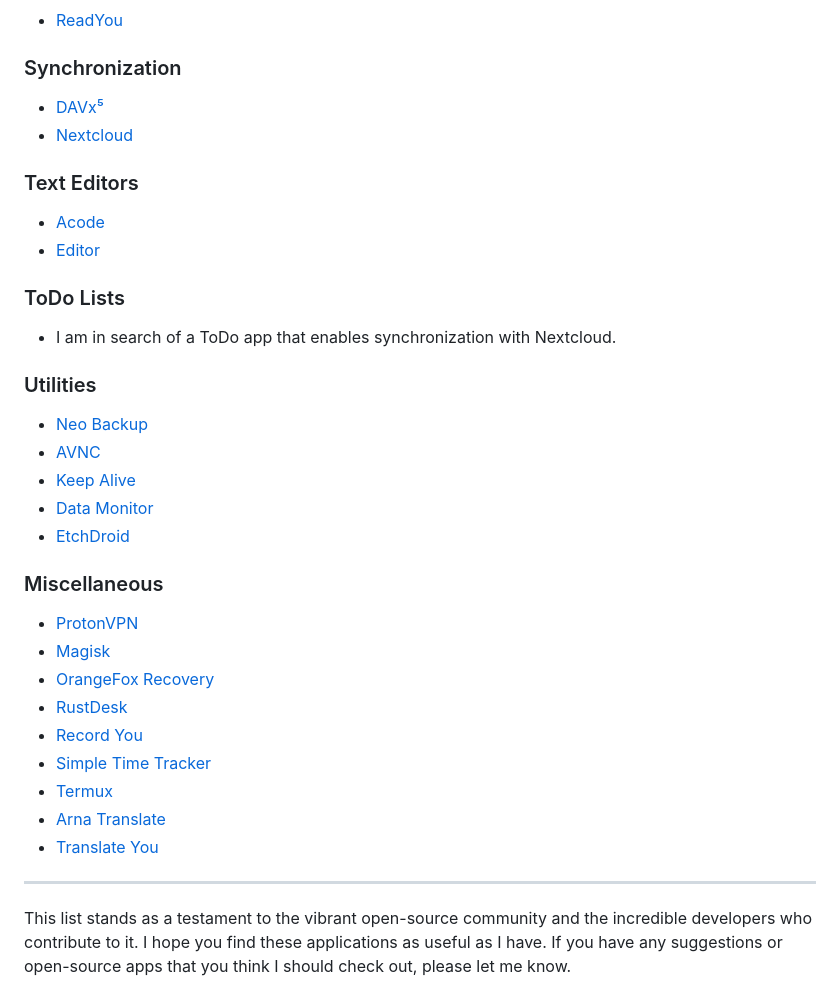
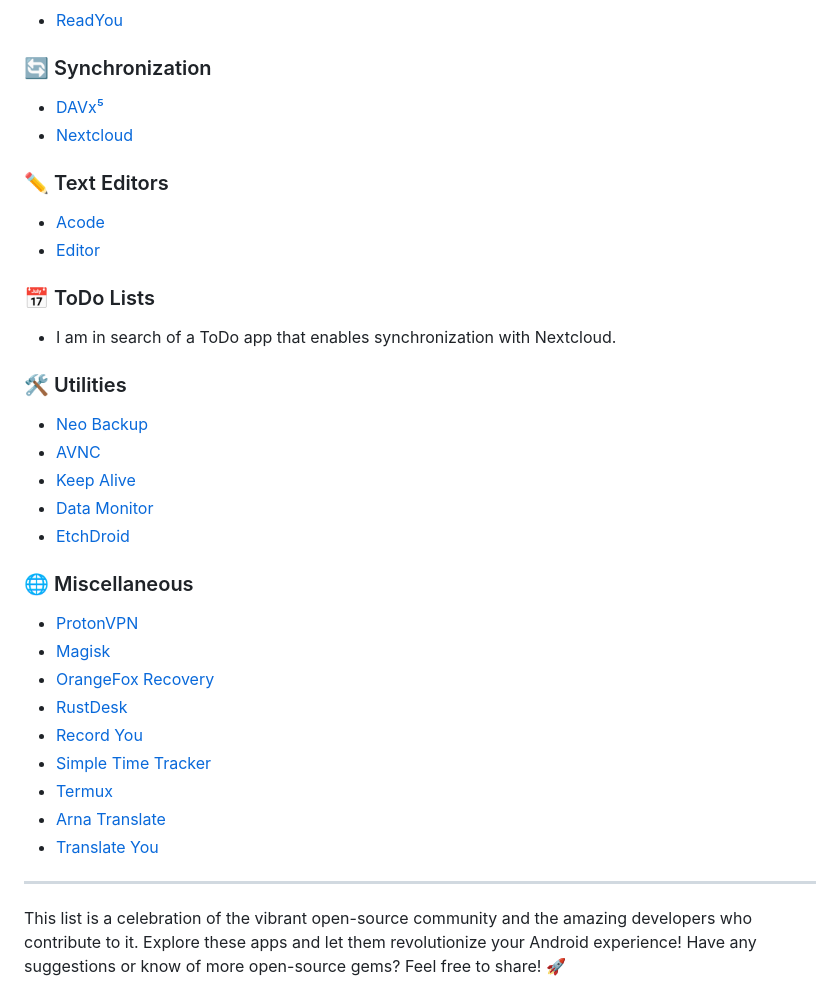
Before and after one commit to kamrulhasanio/osaac, a Markdown page: README.md, the part around the change printed below. Rendered like a GitHub page.

```diff
--- a/README.md
+++ b/README.md
@@ -157,21 +157,21 @@ Welcome to my collection of open source Android apps! This repository serves as
 
 - [ReadYou](https://github.com/Ashinch/ReadYou)
 
-### Synchronization
+### 🔄 Synchronization
 
 - [DAVx⁵](https://github.com/bitfireAT/davx5-ose)
 - [Nextcloud](https://github.com/nextcloud/android)
 
-### Text Editors
+### ✏️ Text Editors
 
 - [Acode](https://github.com/deadlyjack/acode)
 - [Editor](https://github.com/billthefarmer/editor)
 
-### ToDo Lists
+### 📅 ToDo Lists
 
 - I am in search of a ToDo app that enables synchronization with Nextcloud.
 
-### Utilities
+### 🛠️ Utilities
 
 - [Neo Backup](https://github.com/NeoApplications/Neo-Backup)
 - [AVNC](https://github.com/gujjwal00/avnc)
@@ -179,7 +179,7 @@ Welcome to my collection of open source Android apps! This repository serves as
 - [Data Monitor](https://github.com/itsdrnoob/DataMonitor)
 - [EtchDroid](https://github.com/EtchDroid/EtchDroid)
 
-### Miscellaneous
+### 🌐 Miscellaneous
 
 - [ProtonVPN](https://github.com/ProtonVPN/android-app)
 - [Magisk](https://github.com/topjohnwu/Magisk)
@@ -190,6 +190,7 @@ Welcome to my collection of open source Android apps! This repository serves as
 - [Termux](https://github.com/termux/termux-app)
 - [Arna Translate](https://github.com/MahanRahmati/translate)
 - [Translate You](https://github.com/you-apps/TranslateYou)
+
 ---
 
-This list stands as a testament to the vibrant open-source community and the incredible developers who contribute to it. I hope you find these applications as useful as I have. If you have any suggestions or open-source apps that you think I should check out, please let me know.
+This list is a celebration of the vibrant open-source community and the amazing developers who contribute to it. Explore these apps and let them revolutionize your Android experience! Have any suggestions or know of more open-source gems? Feel free to share! 🚀
```
Also changed, not shown: other parts of README.md (+32 -32 lines).
